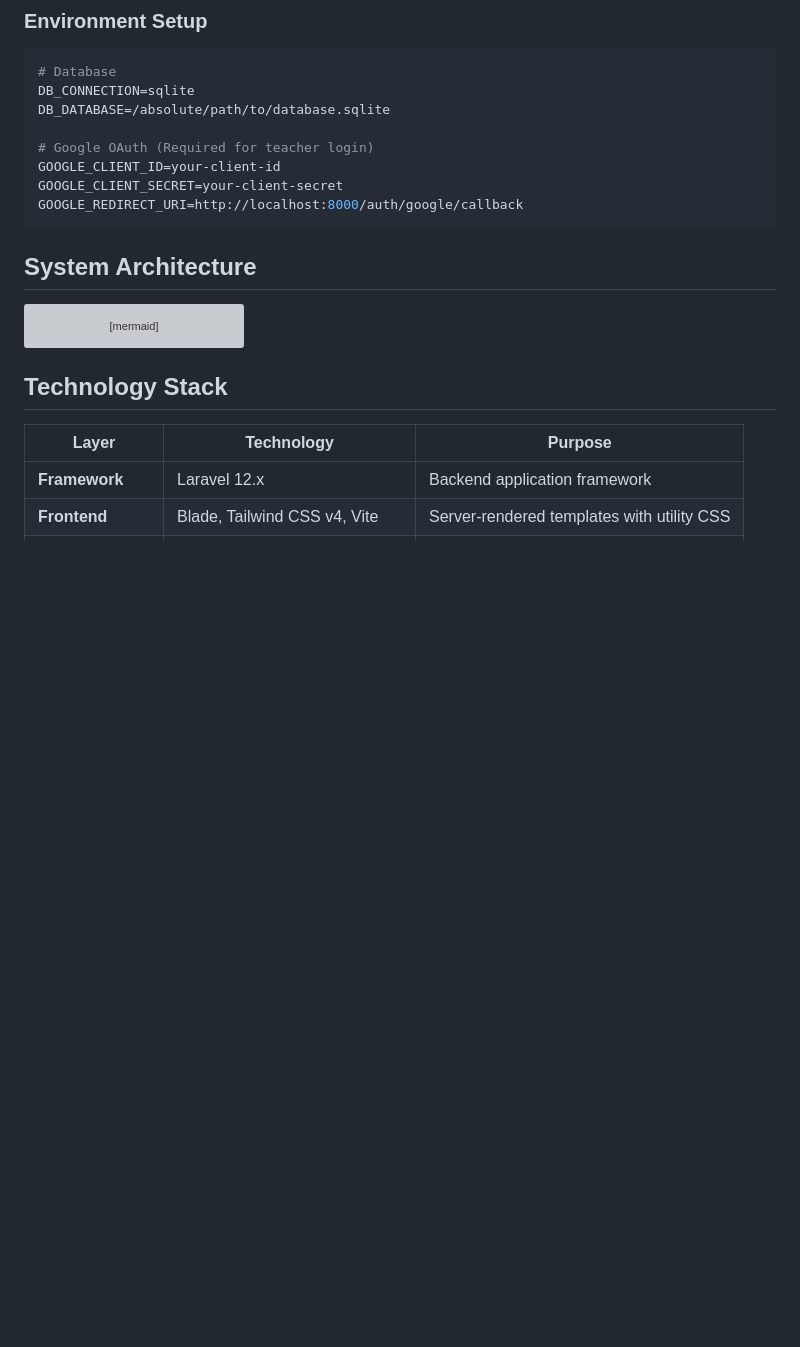
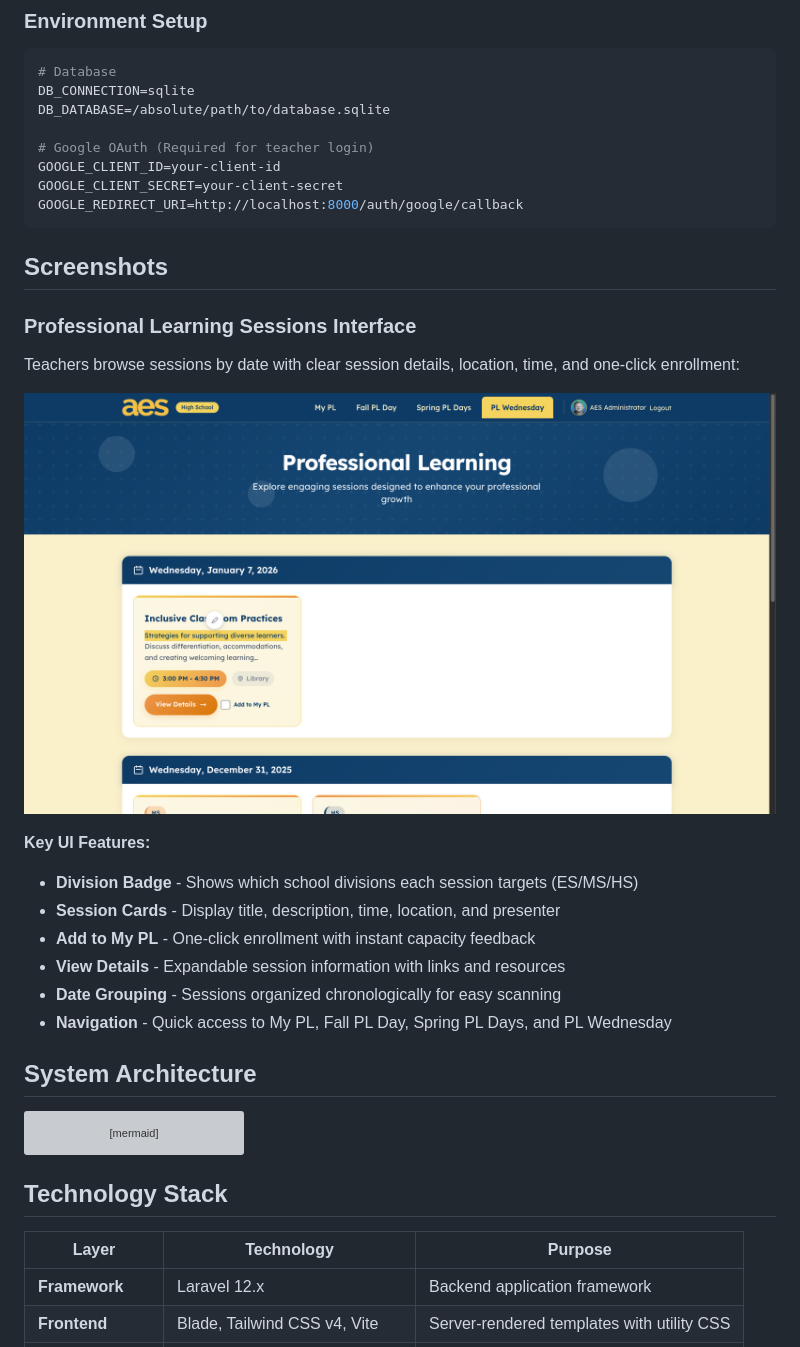
Before and after one commit to rottnerin/tlcapp, a Markdown page: README.md, the part around one of its changes. Drawn GitHub-style; pictures changed too: screenshot-pl-wednesday.png (added); blank space fills up the shorter version; grey boxes are pictures that could not be loaded.

````diff
--- a/README.md
+++ b/README.md
@@ -133,6 +181,22 @@ GOOGLE_CLIENT_ID=your-client-id
 GOOGLE_CLIENT_SECRET=your-client-secret
 GOOGLE_REDIRECT_URI=http://localhost:8000/auth/google/callback
 ```
+
+## Screenshots
+
+### Professional Learning Sessions Interface
+
+Teachers browse sessions by date with clear session details, location, time, and one-click enrollment:
+
+![PL Wednesday Sessions](screenshot-pl-wednesday.png)
+
+**Key UI Features:**
+- **Division Badge** - Shows which school divisions each session targets (ES/MS/HS)
+- **Session Cards** - Display title, description, time, location, and presenter
+- **Add to My PL** - One-click enrollment with instant capacity feedback
+- **View Details** - Expandable session information with links and resources
+- **Date Grouping** - Sessions organized chronologically for easy scanning
+- **Navigation** - Quick access to My PL, Fall PL Day, Spring PL Days, and PL Wednesday
 
 ## System Architecture
 
````
Also changed, not shown: other parts of README.md (+52 -4 lines).
